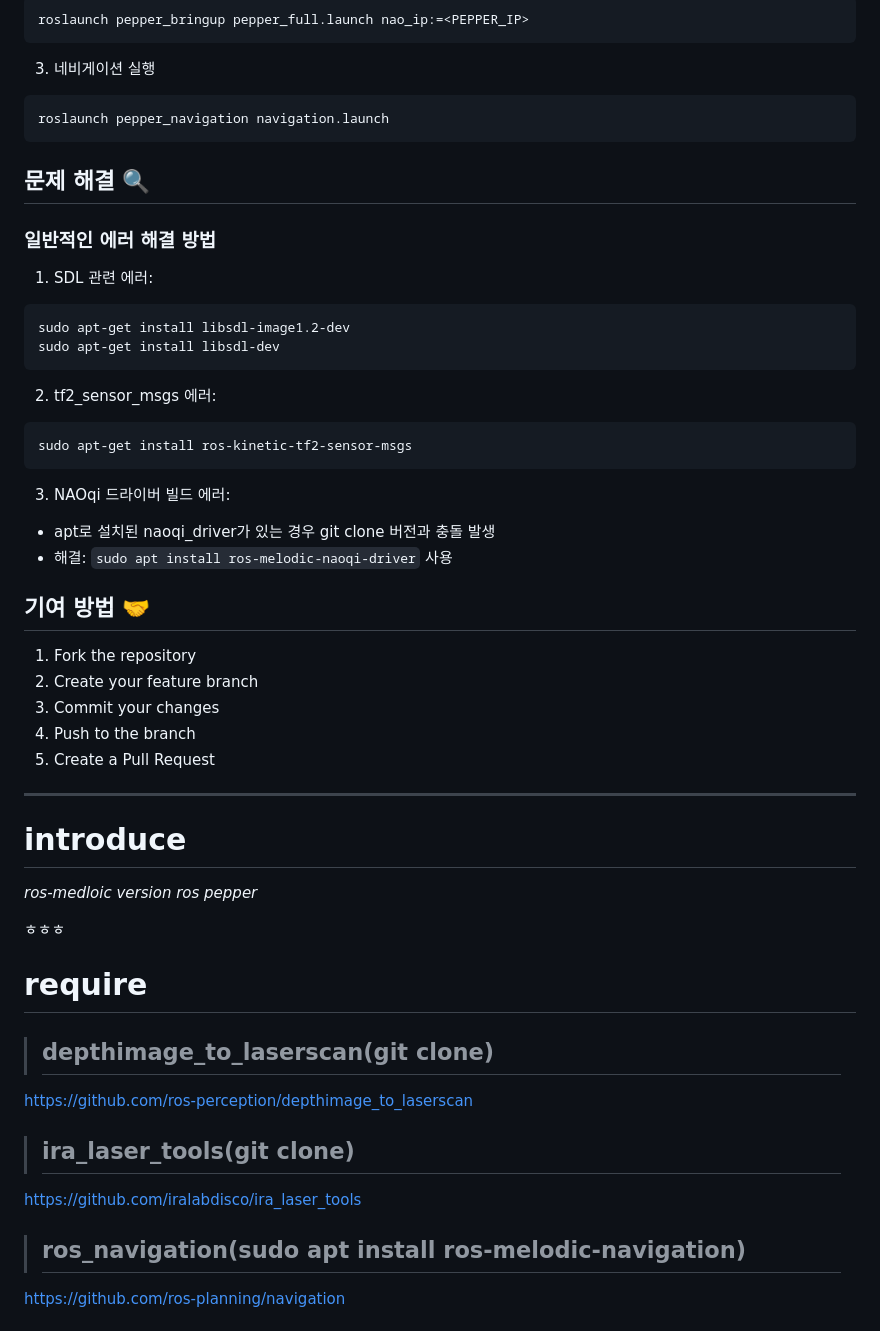
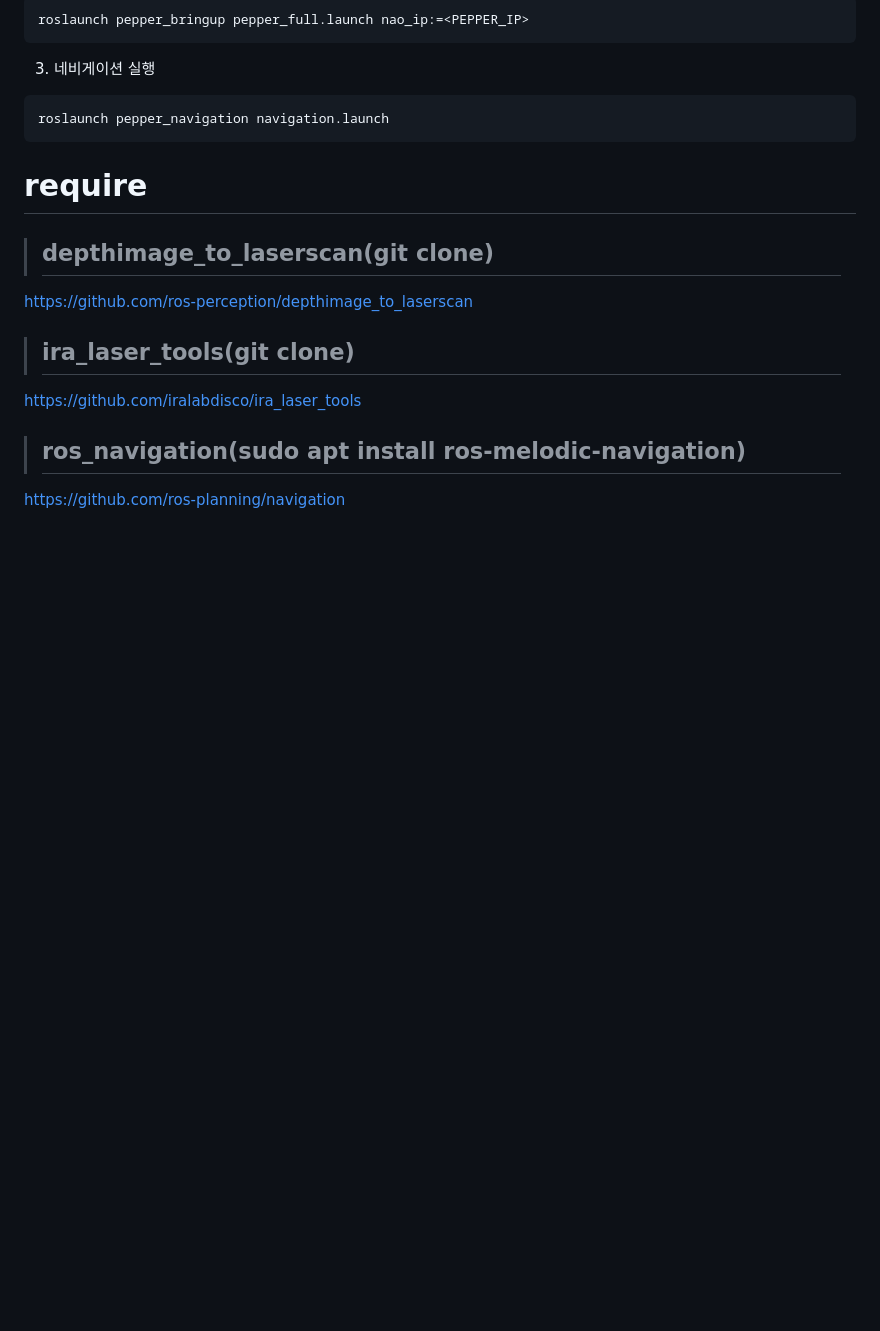
Before and after one commit to yeodonghyeon1/kupepper_ros, a Markdown page: README.md, the part around the change. GitHub-like rendering; blank space fills up the shorter version.

````diff
--- a/README.md
+++ b/README.md
@@ -92,40 +92,6 @@ roslaunch pepper_bringup pepper_full.launch nao_ip:=<PEPPER_IP>
 roslaunch pepper_navigation navigation.launch
 ```
 
-## 문제 해결 🔍
-
-### 일반적인 에러 해결 방법
-
-1. SDL 관련 에러:
-```bash
-sudo apt-get install libsdl-image1.2-dev
-sudo apt-get install libsdl-dev
-```
-
-2. tf2_sensor_msgs 에러:
-```bash
-sudo apt-get install ros-kinetic-tf2-sensor-msgs
-```
-
-3. NAOqi 드라이버 빌드 에러:
-- apt로 설치된 naoqi_driver가 있는 경우 git clone 버전과 충돌 발생
-- 해결: `sudo apt install ros-melodic-naoqi-driver` 사용
-
-## 기여 방법 🤝
-
-1. Fork the repository
-2. Create your feature branch
-3. Commit your changes
-4. Push to the branch
-5. Create a Pull Request
-
----
-
-# introduce
-
-_ros-medloic version ros pepper_
-
-ㅎㅎㅎ
 
 # require
 
````
